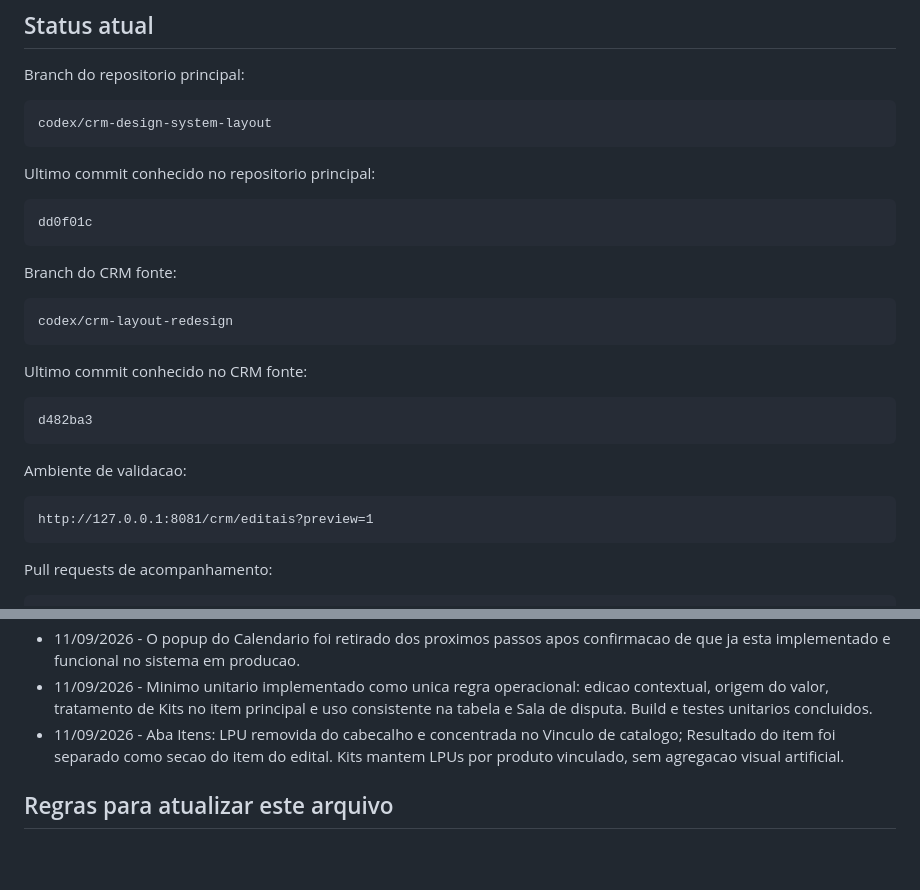
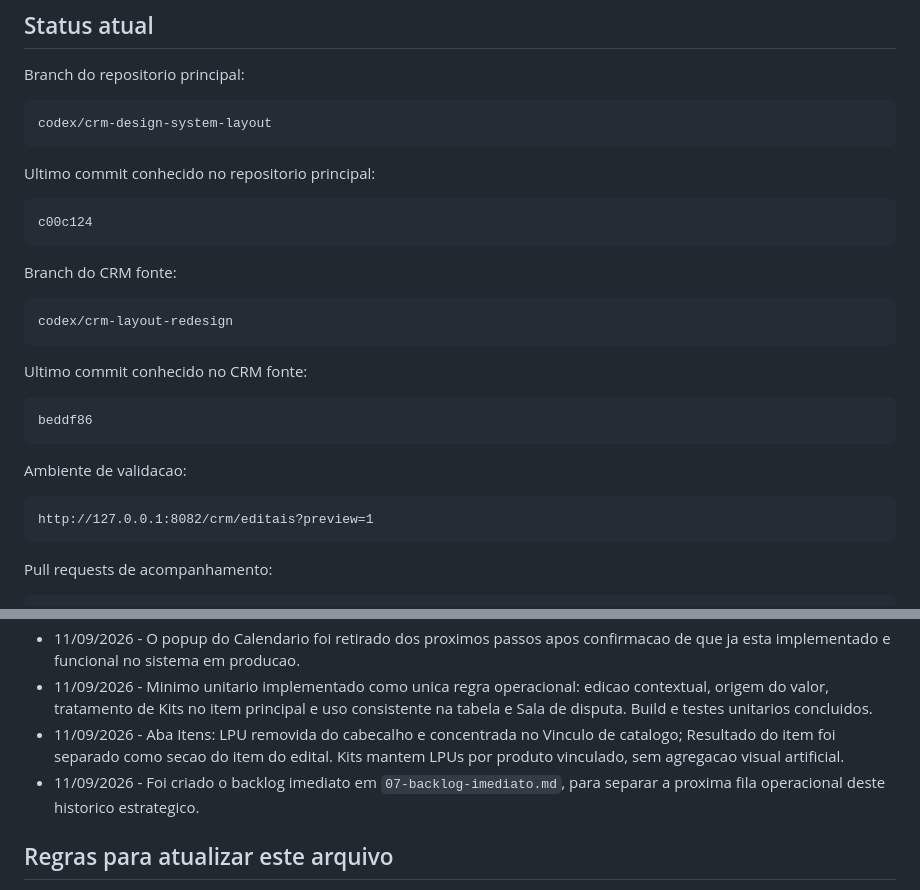
Before and after one commit to alvarosamp/RagMatchAvancado, a Markdown page: docs/crm-design-system/06-plano-execucao-redesign.md, 2 parts joined by grey strips. Drawn GitHub-style; blank space fills up the shorter version.

Commit message:
Adiciona backlog imediato do CRM

````diff
--- a/docs/crm-design-system/06-plano-execucao-redesign.md
+++ b/docs/crm-design-system/06-plano-execucao-redesign.md
@@ -17,7 +17,7 @@ codex/crm-design-system-layout
 Ultimo commit conhecido no repositorio principal:
 
 ```text
-dd0f01c
+c00c124
 ```
 
 Branch do CRM fonte:
@@ -29,13 +29,13 @@ codex/crm-layout-redesign
 Ultimo commit conhecido no CRM fonte:
 
 ```text
-d482ba3
+beddf86
 ```
 
 Ambiente de validacao:
 
 ```text
-http://127.0.0.1:8081/crm/editais?preview=1
+http://127.0.0.1:8082/crm/editais?preview=1
 ```
 
 Pull requests de acompanhamento:
@@ -558,6 +558,7 @@ Sequencia de implementacao planejada:
 - 11/09/2026 - O popup do Calendario foi retirado dos proximos passos apos confirmacao de que ja esta implementado e funcional no sistema em producao.
 - 11/09/2026 - Minimo unitario implementado como unica regra operacional: edicao contextual, origem do valor, tratamento de Kits no item principal e uso consistente na tabela e Sala de disputa. Build e testes unitarios concluidos.
 - 11/09/2026 - Aba Itens: LPU removida do cabecalho e concentrada no Vinculo de catalogo; Resultado do item foi separado como secao do item do edital. Kits mantem LPUs por produto vinculado, sem agregacao visual artificial.
+- 11/09/2026 - Foi criado o backlog imediato em `07-backlog-imediato.md`, para separar a proxima fila operacional deste historico estrategico.
 
 ## Regras para atualizar este arquivo
 
````
Also changed, not shown: docs/crm-design-system/07-backlog-imediato.md (added, +42 -0 lines).
